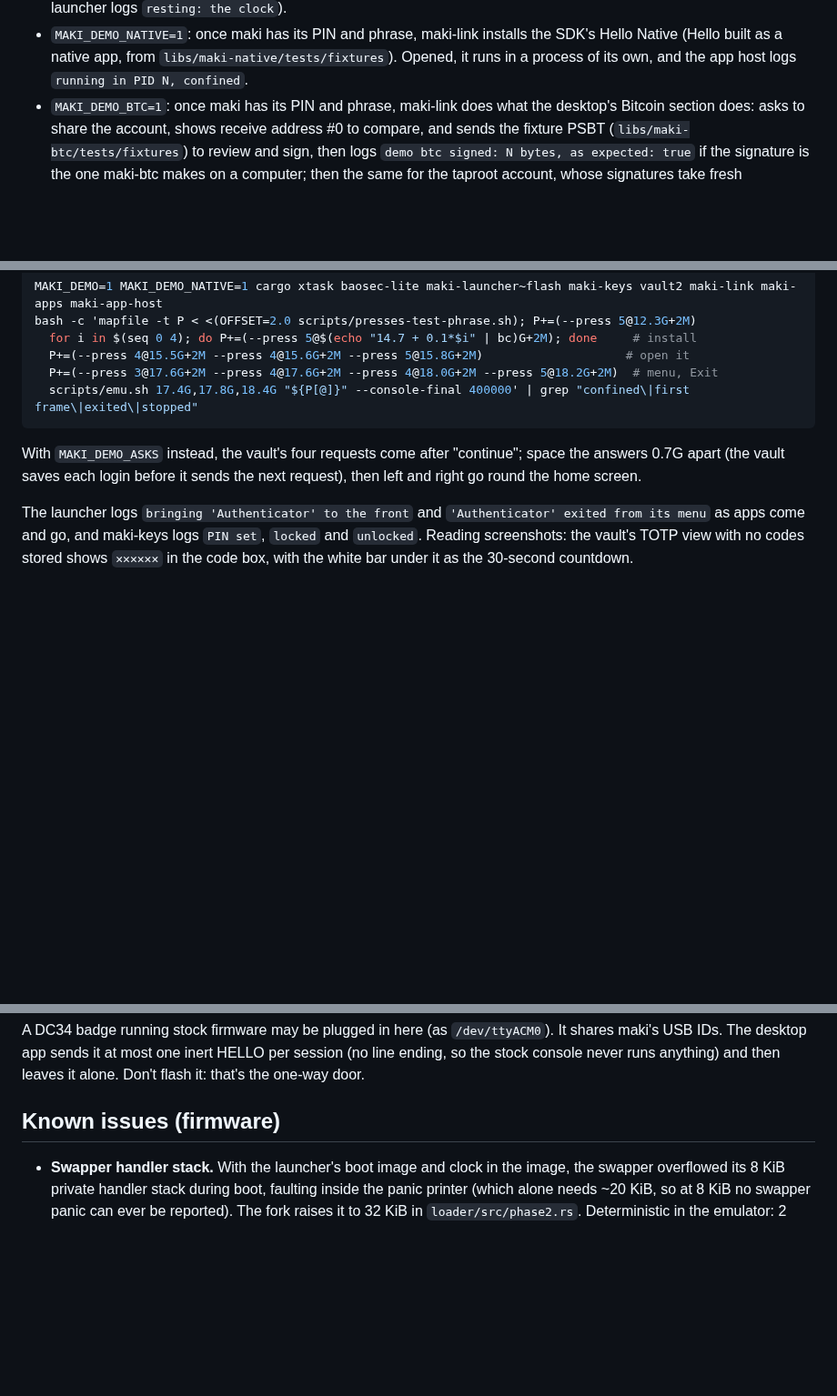
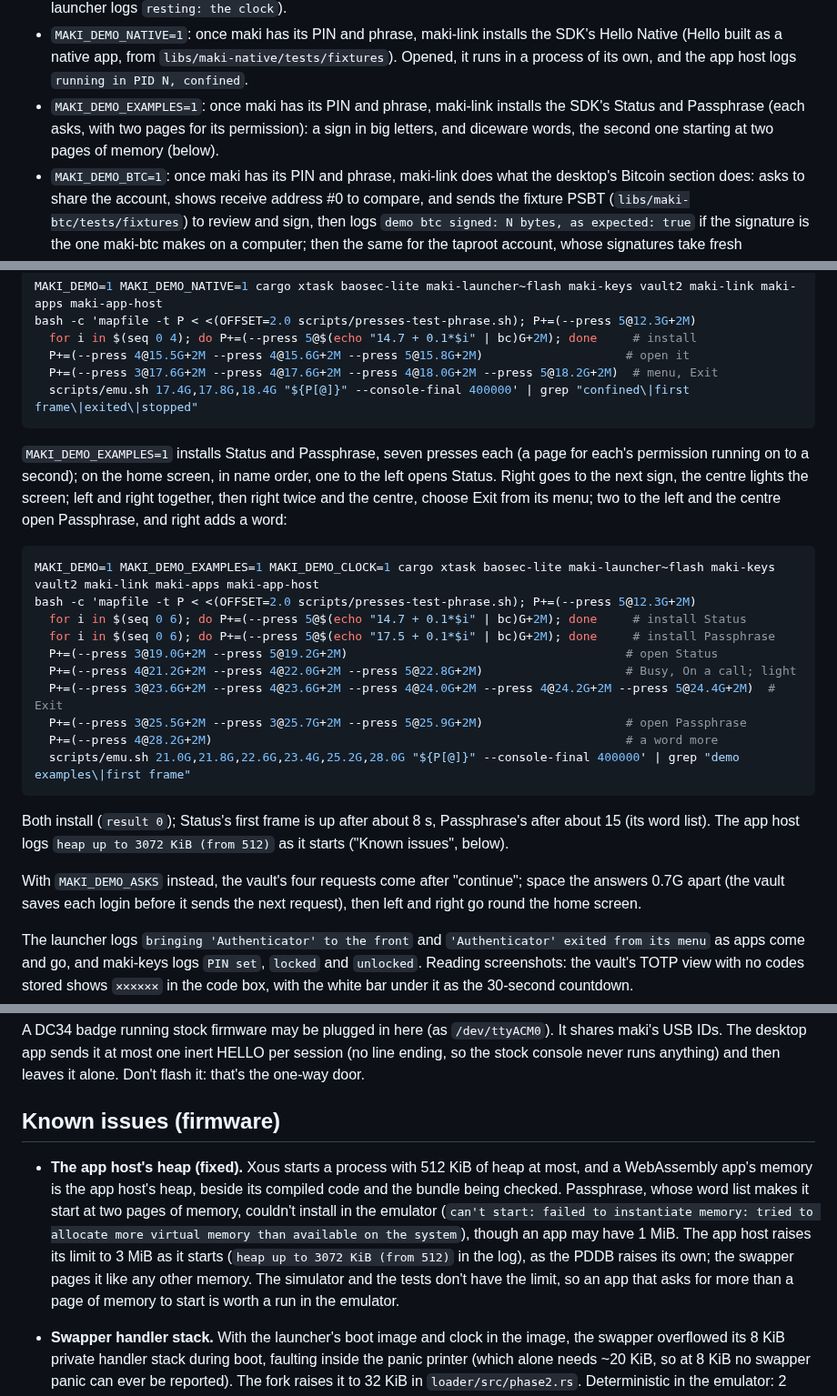
Before and after one commit to KaraZajac/maki, a Markdown page: DEVELOPMENT.md, 3 parts joined by grey strips. Shown at 91% size. Rendered like a GitHub page; blank space fills up the shorter version.

````diff
--- a/DEVELOPMENT.md
+++ b/DEVELOPMENT.md
@@ -149,6 +149,9 @@ compiled in unless set, so rebuild without them before flashing:
 - `MAKI_DEMO_NATIVE=1`: once maki has its PIN and phrase, maki-link installs the SDK's Hello
   Native (Hello built as a native app, from `libs/maki-native/tests/fixtures`). Opened, it runs
   in a process of its own, and the app host logs `running in PID N, confined`.
+- `MAKI_DEMO_EXAMPLES=1`: once maki has its PIN and phrase, maki-link installs the SDK's Status
+  and Passphrase (each asks, with two pages for its permission): a sign in big letters, and
+  diceware words, the second one starting at two pages of memory (below).
 - `MAKI_DEMO_BTC=1`: once maki has its PIN and phrase, maki-link does what the desktop's
   Bitcoin section does: asks to share the account, shows receive address #0 to compare, and
   sends the fixture PSBT (`libs/maki-btc/tests/fixtures`) to review and sign, then logs
@@ -322,6 +325,29 @@ bash -c 'mapfile -t P < <(OFFSET=2.0 scripts/presses-test-phrase.sh); P+=(--pres
   scripts/emu.sh 17.4G,17.8G,18.4G "${P[@]}" --console-final 400000' | grep "confined\|first frame\|exited\|stopped"
 ```
 
+`MAKI_DEMO_EXAMPLES=1` installs Status and Passphrase, seven presses each (a page for each's
+permission running on to a second); on the home screen, in name order, one to the left opens
+Status. Right goes to the next sign, the centre lights the screen; left and right together, then
+right twice and the centre, choose Exit from its menu; two to the left and the centre open
+Passphrase, and right adds a word:
+
+```sh
+MAKI_DEMO=1 MAKI_DEMO_EXAMPLES=1 MAKI_DEMO_CLOCK=1 cargo xtask baosec-lite maki-launcher~flash maki-keys vault2 maki-link maki-apps maki-app-host
+bash -c 'mapfile -t P < <(OFFSET=2.0 scripts/presses-test-phrase.sh); P+=(--press 5@12.3G+2M)
+  for i in $(seq 0 6); do P+=(--press 5@$(echo "14.7 + 0.1*$i" | bc)G+2M); done     # install Status
+  for i in $(seq 0 6); do P+=(--press 5@$(echo "17.5 + 0.1*$i" | bc)G+2M); done     # install Passphrase
+  P+=(--press 3@19.0G+2M --press 5@19.2G+2M)                                       # open Status
+  P+=(--press 4@21.2G+2M --press 4@22.0G+2M --press 5@22.8G+2M)                    # Busy, On a call; light
+  P+=(--press 3@23.6G+2M --press 4@23.6G+2M --press 4@24.0G+2M --press 4@24.2G+2M --press 5@24.4G+2M)  # Exit
+  P+=(--press 3@25.5G+2M --press 3@25.7G+2M --press 5@25.9G+2M)                    # open Passphrase
+  P+=(--press 4@28.2G+2M)                                                          # a word more
+  scripts/emu.sh 21.0G,21.8G,22.6G,23.4G,25.2G,28.0G "${P[@]}" --console-final 400000' | grep "demo examples\|first frame"
+```
+
+Both install (`result 0`); Status's first frame is up after about 8 s, Passphrase's after about
+15 (its word list). The app host logs `heap up to 3072 KiB (from 512)` as it starts ("Known
+issues", below).
+
 With `MAKI_DEMO_ASKS` instead, the vault's four requests come after "continue"; space the
 answers 0.7G apart (the vault saves each login before it sends the next request), then left and
 right go round the home screen.
@@ -418,6 +444,16 @@ maki's USB IDs. The desktop app sends it at most one inert HELLO per session (no
 stock console never runs anything) and then leaves it alone. Don't flash it: that's the one-way door.
 
 ## Known issues (firmware)
+
+- **The app host's heap (fixed).** Xous starts a process with 512 KiB of heap at most, and a
+  WebAssembly app's memory is the app host's heap, beside its compiled code and the bundle being
+  checked. Passphrase, whose word list makes it start at two pages of memory, couldn't install
+  in the emulator (`can't start: failed to instantiate memory: tried to allocate more virtual
+  memory than available on the system`), though an app may have 1 MiB. The app host raises its
+  limit to 3 MiB as it starts (`heap up to 3072 KiB (from 512)` in the log), as the PDDB raises
+  its own; the swapper pages it like any other memory. The simulator and the tests don't have
+  the limit, so an app that asks for more than a page of memory to start is worth a run in the
+  emulator.
 
 - **Swapper handler stack.** With the launcher's boot image and clock in the image, the
   swapper overflowed its 8 KiB private handler stack during boot, faulting inside the panic
````
Also changed, not shown: ARCHITECTURE.md (+12 -5 lines), README.md (+4 -1 lines), docs/examples.png (added).
